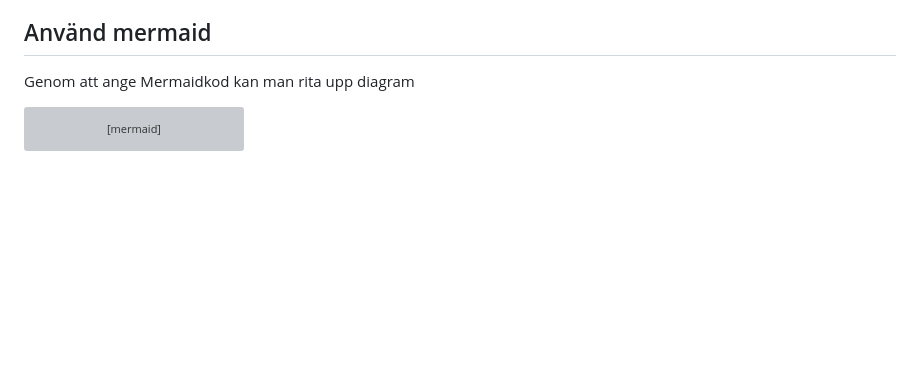
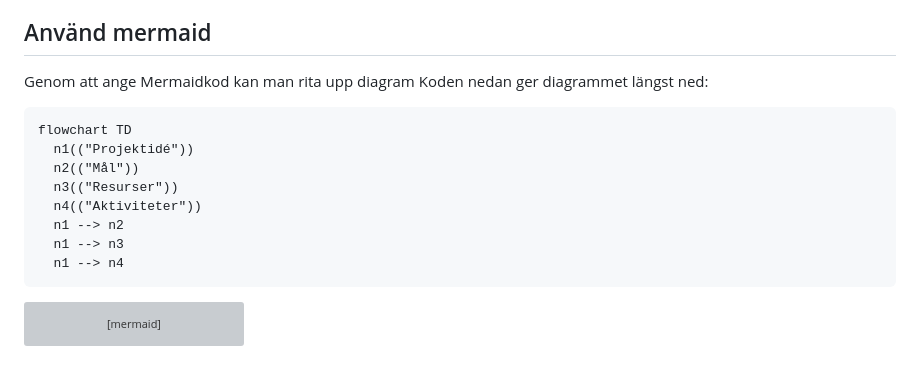
Before and after one commit to j4rl/yggdrasil, a Markdown page: README.md, the part around the change. GitHub-like rendering; blank space fills up the shorter version; grey boxes are pictures that could not be loaded.

Commit message:
Include Mermaid diagram example in README
Added Mermaid code example for flowchart diagram.

````diff
--- a/README.md
+++ b/README.md
@@ -53,6 +53,18 @@ Zooma med +/− eller välj Visa hela. Ordna automatiskt placerar delarna och an
 
 ## Använd mermaid
 Genom att ange Mermaidkod kan man rita upp diagram
+Koden nedan ger diagrammet längst ned:
+```
+flowchart TD
+  n1(("Projektidé"))
+  n2(("Mål"))
+  n3(("Resurser"))
+  n4(("Aktiviteter"))
+  n1 --> n2
+  n1 --> n3
+  n1 --> n4
+```
+
 ```mermaid
 flowchart TD
   n1(("Projektidé"))
````
